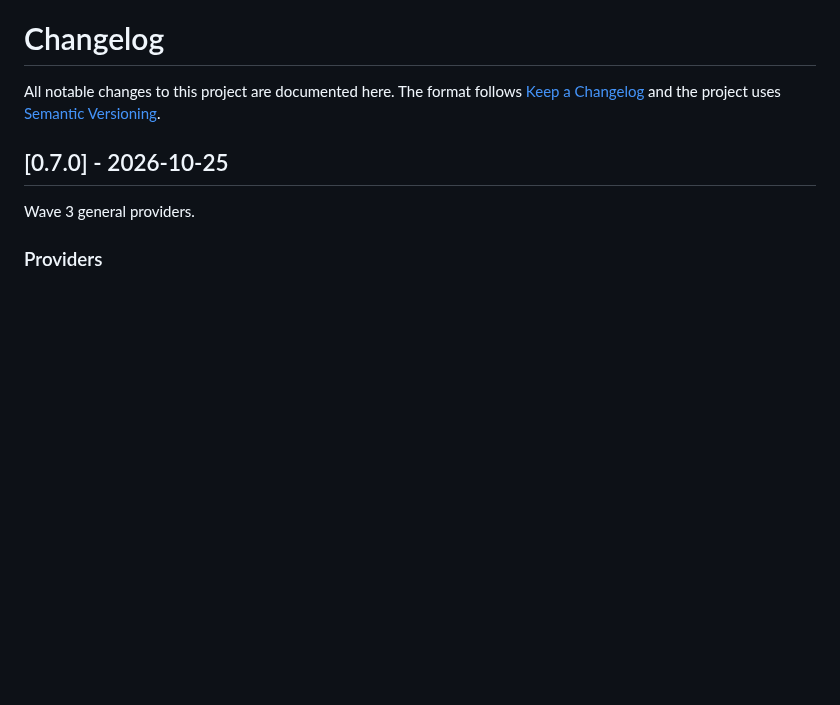
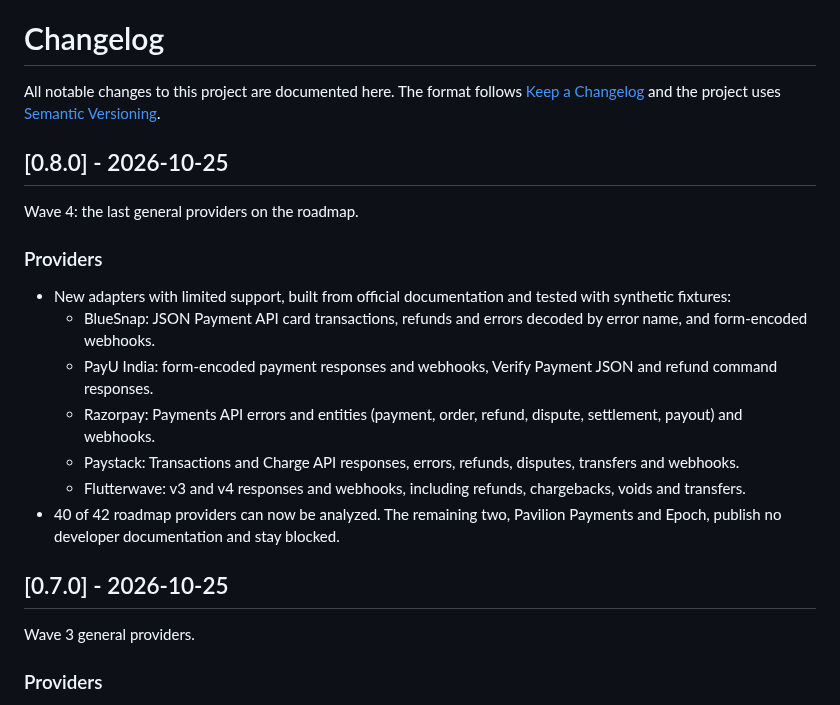
Before and after one commit to ratomirjovanovic/PandaPayLens, a Markdown page: CHANGELOG.md, the part around the change. Rendered like a GitHub page; blank space fills up the shorter version.

```diff
--- a/CHANGELOG.md
+++ b/CHANGELOG.md
@@ -1,6 +1,20 @@
 # Changelog
 
 All notable changes to this project are documented here. The format follows [Keep a Changelog](https://keepachangelog.com/en/1.1.0/) and the project uses [Semantic Versioning](https://semver.org/).
+
+## [0.8.0] - 2026-10-25
+
+Wave 4: the last general providers on the roadmap.
+
+### Providers
+
+- New adapters with limited support, built from official documentation and tested with synthetic fixtures:
+  - BlueSnap: JSON Payment API card transactions, refunds and errors decoded by error name, and form-encoded webhooks.
+  - PayU India: form-encoded payment responses and webhooks, Verify Payment JSON and refund command responses.
+  - Razorpay: Payments API errors and entities (payment, order, refund, dispute, settlement, payout) and webhooks.
+  - Paystack: Transactions and Charge API responses, errors, refunds, disputes, transfers and webhooks.
+  - Flutterwave: v3 and v4 responses and webhooks, including refunds, chargebacks, voids and transfers.
+- 40 of 42 roadmap providers can now be analyzed. The remaining two, Pavilion Payments and Epoch, publish no developer documentation and stay blocked.
 
 ## [0.7.0] - 2026-10-25
 
```
Also changed, not shown: README.md (+7 -2 lines), ROADMAP.md (+2 -1 lines), docs/media/home-dark.png, docs/media/home-light.png, docs/media/social-preview.png, 7 other files.
